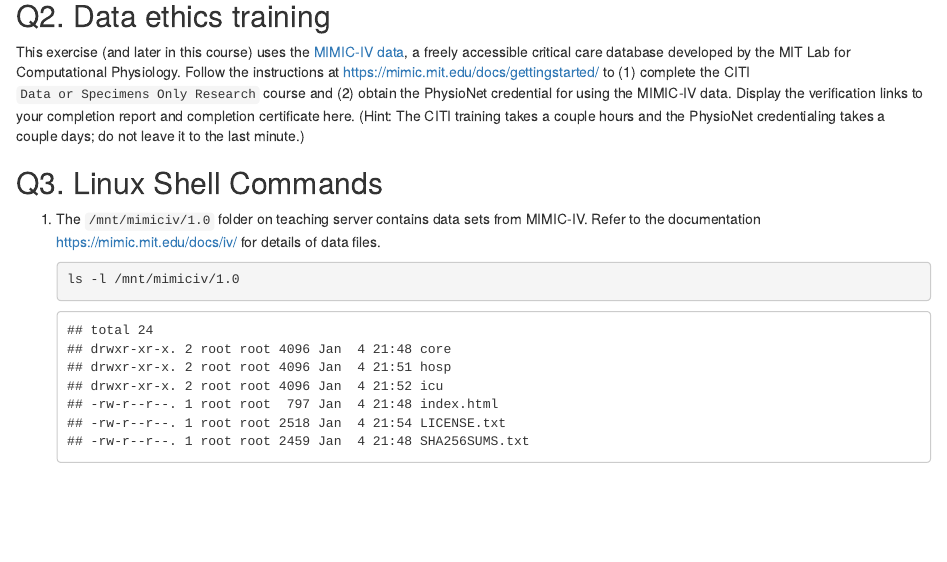
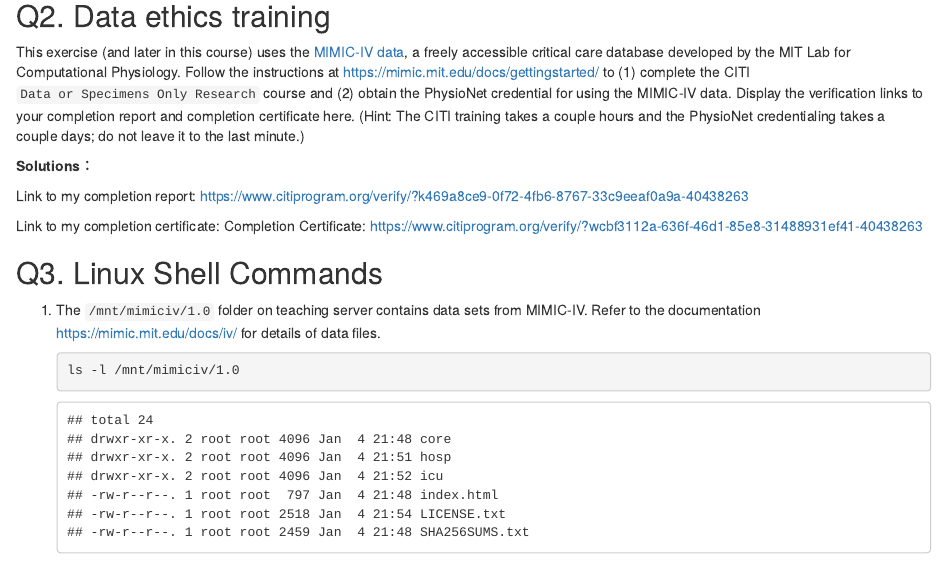
Before and after one commit to YiyaoHu08/biostat-203b-2022-winter, an R Markdown document (HW1/hw1sol.Rmd): the page in a window 1100 px wide, from 1110 px down. The pictures show the output file HW1/hw1sol.html that the author committed with the source, opened offline.

Commit message:
attached my completion report and certificate links

```diff
--- a/HW1/hw1sol.Rmd
+++ b/HW1/hw1sol.Rmd
@@ -31,6 +31,15 @@ sessionInfo()
 ## Q2. Data ethics training
 
 This exercise (and later in this course) uses the [MIMIC-IV data](https://mimic-iv.mit.edu), a freely accessible critical care database developed by the MIT Lab for Computational Physiology. Follow the instructions at <https://mimic.mit.edu/docs/gettingstarted/> to (1) complete the CITI `Data or Specimens Only Research` course and (2) obtain the PhysioNet credential for using the MIMIC-IV data. Display the verification links to your completion report and completion certificate here. (Hint: The CITI training takes a couple hours and the PhysioNet credentialing takes a couple days; do not leave it to the last minute.)
+
+**Solutions：**
+
+Link to my completion report: https://www.citiprogram.org/verify/?k469a8ce9-0f72-4fb6-8767-33c9eeaf0a9a-40438263
+
+Link to my completion certificate:
+Completion Certificate:
+https://www.citiprogram.org/verify/?wcbf3112a-636f-46d1-85e8-31488931ef41-40438263
+
 
 ## Q3. Linux Shell Commands
 
```
Also changed, not shown: HW1/hw1sol.html.
